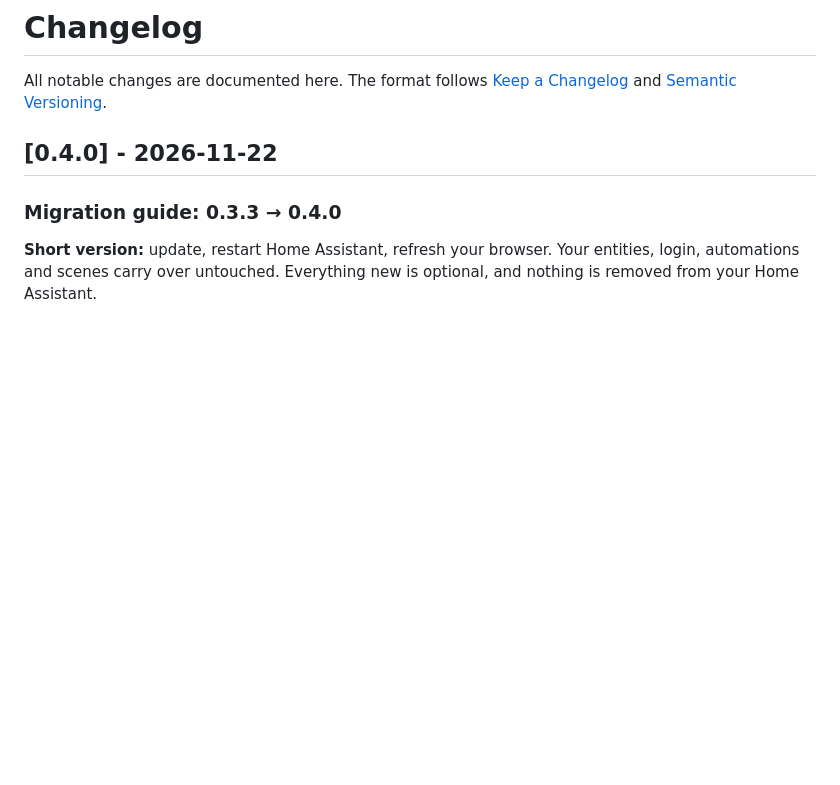
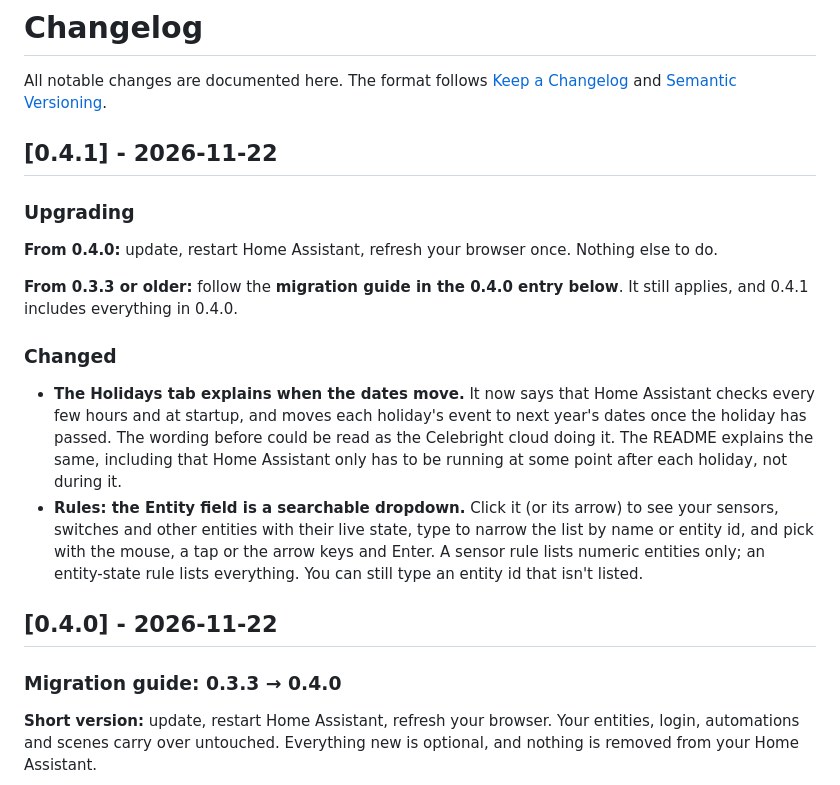
Before and after one commit to MrToast99/Celebright_ha, a Markdown page: CHANGELOG.md, the part around the change. Drawn GitHub-style; blank space fills up the shorter version.

```diff
--- a/CHANGELOG.md
+++ b/CHANGELOG.md
@@ -3,6 +3,17 @@
 All notable changes are documented here. The format follows
 [Keep a Changelog](https://keepachangelog.com/en/1.1.0/) and
 [Semantic Versioning](https://semver.org/).
+
+## [0.4.1] - 2026-11-22
+
+### Upgrading
+**From 0.4.0:** update, restart Home Assistant, refresh your browser once. Nothing else to do.
+
+**From 0.3.3 or older:** follow the **migration guide in the 0.4.0 entry below**. It still applies, and 0.4.1 includes everything in 0.4.0.
+
+### Changed
+- **The Holidays tab explains when the dates move.** It now says that Home Assistant checks every few hours and at startup, and moves each holiday's event to next year's dates once the holiday has passed. The wording before could be read as the Celebright cloud doing it. The README explains the same, including that Home Assistant only has to be running at some point after each holiday, not during it.
+- **Rules: the Entity field is a searchable dropdown.** Click it (or its arrow) to see your sensors, switches and other entities with their live state, type to narrow the list by name or entity id, and pick with the mouse, a tap or the arrow keys and Enter. A sensor rule lists numeric entities only; an entity-state rule lists everything. You can still type an entity id that isn't listed.
 
 ## [0.4.0] - 2026-11-22
 
```
Also changed, not shown: README.md (+4 -4 lines), docs/images/holiday-editor.png, docs/images/holidays.png, docs/images/phone.png, docs/images/rule-editor.png, 2 other files.
